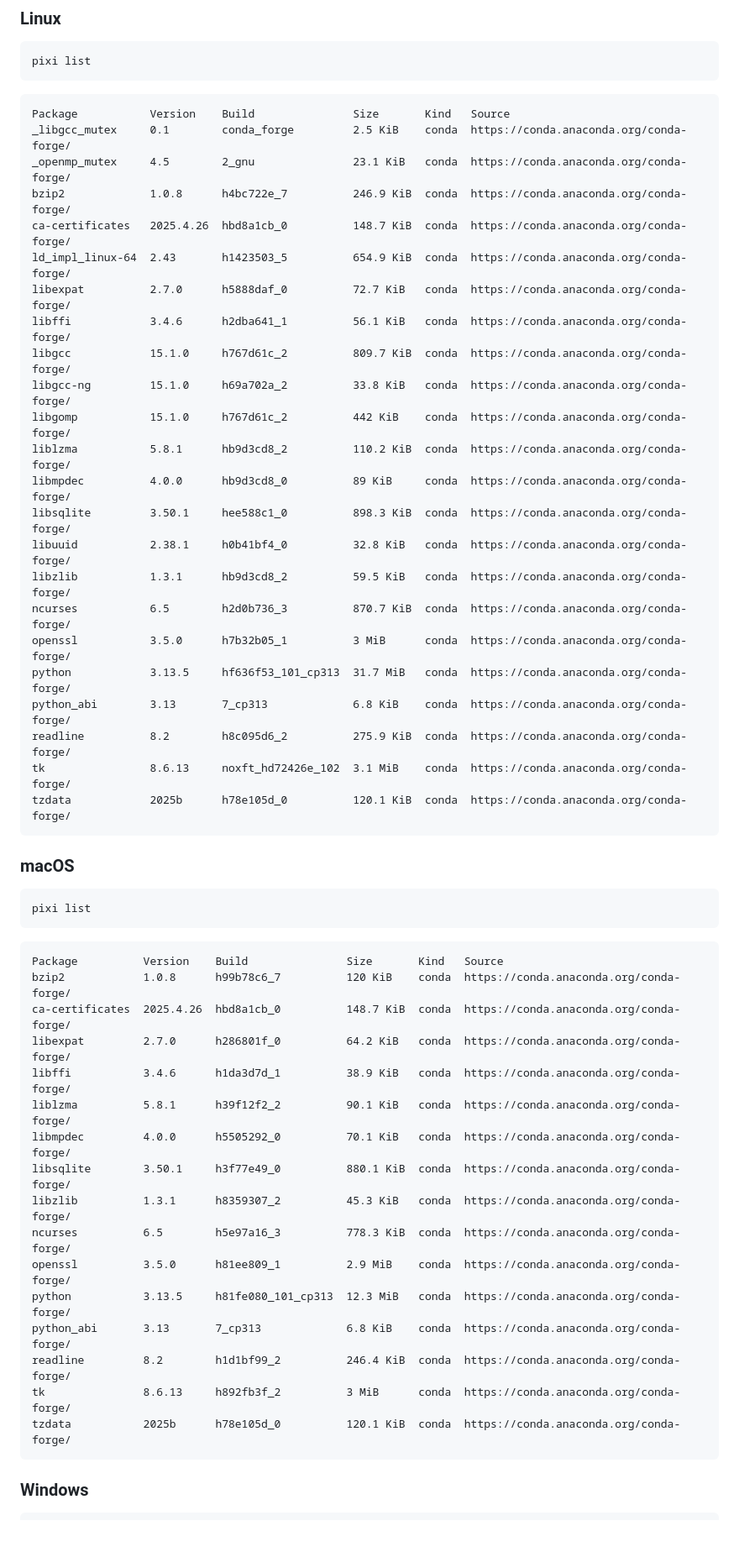
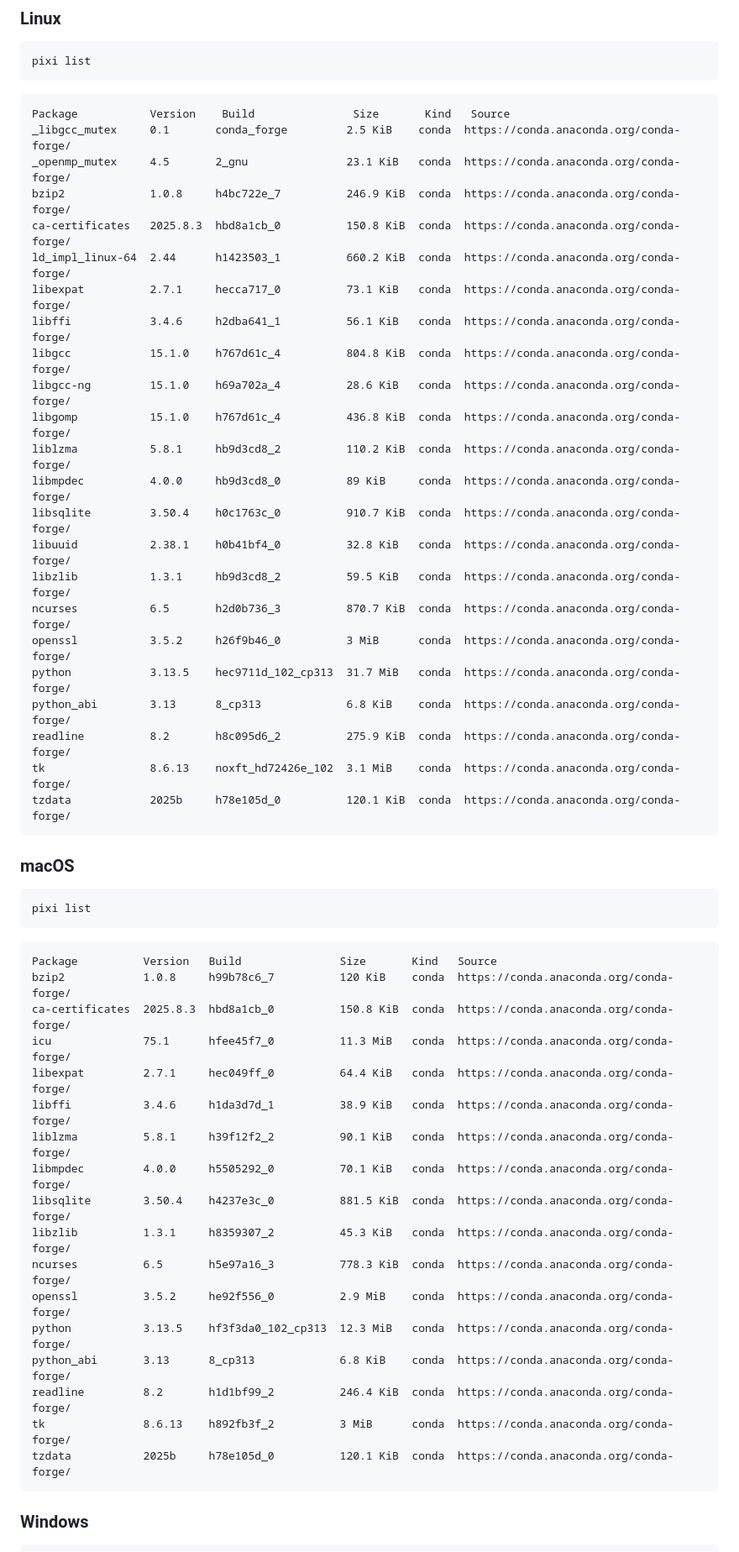
Before and after one commit to matthewfeickert/reproducible-ml-workflows, a Markdown page: episodes/pixi-intro.md, the part around one of its changes. Shown at 84% size. GitHub-like rendering; blank space fills up the shorter version.

````diff
--- a/episodes/pixi-intro.md
+++ b/episodes/pixi-intro.md
@@ -273,28 +332,28 @@ pixi list
 ```
 ```output
 Package           Version    Build               Size       Kind   Source
-_libgcc_mutex     0.1        conda_forge         2.5 KiB    conda  https://conda.anaconda.org/conda-forge/
-_openmp_mutex     4.5        2_gnu               23.1 KiB   conda  https://conda.anaconda.org/conda-forge/
-bzip2             1.0.8      h4bc722e_7          246.9 KiB  conda  https://conda.anaconda.org/conda-forge/
-ca-certificates   2025.4.26  hbd8a1cb_0          148.7 KiB  conda  https://conda.anaconda.org/conda-forge/
-ld_impl_linux-64  2.43       h1423503_5          654.9 KiB  conda  https://conda.anaconda.org/conda-forge/
-libexpat          2.7.0      h5888daf_0          72.7 KiB   conda  https://conda.anaconda.org/conda-forge/
-libffi            3.4.6      h2dba641_1          56.1 KiB   conda  https://conda.anaconda.org/conda-forge/
-libgcc            15.1.0     h767d61c_2          809.7 KiB  conda  https://conda.anaconda.org/conda-forge/
-libgcc-ng         15.1.0     h69a702a_2          33.8 KiB   conda  https://conda.anaconda.org/conda-forge/
-libgomp           15.1.0     h767d61c_2          442 KiB    conda  https://conda.anaconda.org/conda-forge/
-liblzma           5.8.1      hb9d3cd8_2          110.2 KiB  conda  https://conda.anaconda.org/conda-forge/
-libmpdec          4.0.0      hb9d3cd8_0          89 KiB     conda  https://conda.anaconda.org/conda-forge/
-libsqlite         3.50.1     hee588c1_0          898.3 KiB  conda  https://conda.anaconda.org/conda-forge/
-libuuid           2.38.1     h0b41bf4_0          32.8 KiB   conda  https://conda.anaconda.org/conda-forge/
-libzlib           1.3.1      hb9d3cd8_2          59.5 KiB   conda  https://conda.anaconda.org/conda-forge/
-ncurses           6.5        h2d0b736_3          870.7 KiB  conda  https://conda.anaconda.org/conda-forge/
-openssl           3.5.0      h7b32b05_1          3 MiB      conda  https://conda.anaconda.org/conda-forge/
-python            3.13.5     hf636f53_101_cp313  31.7 MiB   conda  https://conda.anaconda.org/conda-forge/
-python_abi        3.13       7_cp313             6.8 KiB    conda  https://conda.anaconda.org/conda-forge/
-readline          8.2        h8c095d6_2          275.9 KiB  conda  https://conda.anaconda.org/conda-forge/
-tk                8.6.13     noxft_hd72426e_102  3.1 MiB    conda  https://conda.anaconda.org/conda-forge/
-tzdata            2025b      h78e105d_0          120.1 KiB  conda  https://conda.anaconda.org/conda-forge/
+_libgcc_mutex     0.1       conda_forge         2.5 KiB    conda  https://conda.anaconda.org/conda-forge/
+_openmp_mutex     4.5       2_gnu               23.1 KiB   conda  https://conda.anaconda.org/conda-forge/
+bzip2             1.0.8     h4bc722e_7          246.9 KiB  conda  https://conda.anaconda.org/conda-forge/
+ca-certificates   2025.8.3  hbd8a1cb_0          150.8 KiB  conda  https://conda.anaconda.org/conda-forge/
+ld_impl_linux-64  2.44      h1423503_1          660.2 KiB  conda  https://conda.anaconda.org/conda-forge/
+libexpat          2.7.1     hecca717_0          73.1 KiB   conda  https://conda.anaconda.org/conda-forge/
+libffi            3.4.6     h2dba641_1          56.1 KiB   conda  https://conda.anaconda.org/conda-forge/
+libgcc            15.1.0    h767d61c_4          804.8 KiB  conda  https://conda.anaconda.org/conda-forge/
+libgcc-ng         15.1.0    h69a702a_4          28.6 KiB   conda  https://conda.anaconda.org/conda-forge/
+libgomp           15.1.0    h767d61c_4          436.8 KiB  conda  https://conda.anaconda.org/conda-forge/
+liblzma           5.8.1     hb9d3cd8_2          110.2 KiB  conda  https://conda.anaconda.org/conda-forge/
+libmpdec          4.0.0     hb9d3cd8_0          89 KiB     conda  https://conda.anaconda.org/conda-forge/
+libsqlite         3.50.4    h0c1763c_0          910.7 KiB  conda  https://conda.anaconda.org/conda-forge/
+libuuid           2.38.1    h0b41bf4_0          32.8 KiB   conda  https://conda.anaconda.org/conda-forge/
+libzlib           1.3.1     hb9d3cd8_2          59.5 KiB   conda  https://conda.anaconda.org/conda-forge/
+ncurses           6.5       h2d0b736_3          870.7 KiB  conda  https://conda.anaconda.org/conda-forge/
+openssl           3.5.2     h26f9b46_0          3 MiB      conda  https://conda.anaconda.org/conda-forge/
+python            3.13.5    hec9711d_102_cp313  31.7 MiB   conda  https://conda.anaconda.org/conda-forge/
+python_abi        3.13      8_cp313             6.8 KiB    conda  https://conda.anaconda.org/conda-forge/
+readline          8.2       h8c095d6_2          275.9 KiB  conda  https://conda.anaconda.org/conda-forge/
+tk                8.6.13    noxft_hd72426e_102  3.1 MiB    conda  https://conda.anaconda.org/conda-forge/
+tzdata            2025b     h78e105d_0          120.1 KiB  conda  https://conda.anaconda.org/conda-forge/
 ```
 
 ### macOS
@@ -303,22 +362,23 @@ tzdata            2025b      h78e105d_0          120.1 KiB  conda  https://conda
 pixi list
 ```
 ```output
-Package          Version    Build               Size       Kind   Source
-bzip2            1.0.8      h99b78c6_7          120 KiB    conda  https://conda.anaconda.org/conda-forge/
-ca-certificates  2025.4.26  hbd8a1cb_0          148.7 KiB  conda  https://conda.anaconda.org/conda-forge/
-libexpat         2.7.0      h286801f_0          64.2 KiB   conda  https://conda.anaconda.org/conda-forge/
-libffi           3.4.6      h1da3d7d_1          38.9 KiB   conda  https://conda.anaconda.org/conda-forge/
-liblzma          5.8.1      h39f12f2_2          90.1 KiB   conda  https://conda.anaconda.org/conda-forge/
-libmpdec         4.0.0      h5505292_0          70.1 KiB   conda  https://conda.anaconda.org/conda-forge/
-libsqlite        3.50.1     h3f77e49_0          880.1 KiB  conda  https://conda.anaconda.org/conda-forge/
-libzlib          1.3.1      h8359307_2          45.3 KiB   conda  https://conda.anaconda.org/conda-forge/
-ncurses          6.5        h5e97a16_3          778.3 KiB  conda  https://conda.anaconda.org/conda-forge/
-openssl          3.5.0      h81ee809_1          2.9 MiB    conda  https://conda.anaconda.org/conda-forge/
-python           3.13.5     h81fe080_101_cp313  12.3 MiB   conda  https://conda.anaconda.org/conda-forge/
-python_abi       3.13       7_cp313             6.8 KiB    conda  https://conda.anaconda.org/conda-forge/
-readline         8.2        h1d1bf99_2          246.4 KiB  conda  https://conda.anaconda.org/conda-forge/
-tk               8.6.13     h892fb3f_2          3 MiB      conda  https://conda.anaconda.org/conda-forge/
-tzdata           2025b      h78e105d_0          120.1 KiB  conda  https://conda.anaconda.org/conda-forge/
+Package          Version   Build               Size       Kind   Source
+bzip2            1.0.8     h99b78c6_7          120 KiB    conda  https://conda.anaconda.org/conda-forge/
+ca-certificates  2025.8.3  hbd8a1cb_0          150.8 KiB  conda  https://conda.anaconda.org/conda-forge/
+icu              75.1      hfee45f7_0          11.3 MiB   conda  https://conda.anaconda.org/conda-forge/
+libexpat         2.7.1     hec049ff_0          64.4 KiB   conda  https://conda.anaconda.org/conda-forge/
+libffi           3.4.6     h1da3d7d_1          38.9 KiB   conda  https://conda.anaconda.org/conda-forge/
+liblzma          5.8.1     h39f12f2_2          90.1 KiB   conda  https://conda.anaconda.org/conda-forge/
+libmpdec         4.0.0     h5505292_0          70.1 KiB   conda  https://conda.anaconda.org/conda-forge/
+libsqlite        3.50.4    h4237e3c_0          881.5 KiB  conda  https://conda.anaconda.org/conda-forge/
+libzlib          1.3.1     h8359307_2          45.3 KiB   conda  https://conda.anaconda.org/conda-forge/
+ncurses          6.5       h5e97a16_3          778.3 KiB  conda  https://conda.anaconda.org/conda-forge/
+openssl          3.5.2     he92f556_0          2.9 MiB    conda  https://conda.anaconda.org/conda-forge/
+python           3.13.5    hf3f3da0_102_cp313  12.3 MiB   conda  https://conda.anaconda.org/conda-forge/
+python_abi       3.13      8_cp313             6.8 KiB    conda  https://conda.anaconda.org/conda-forge/
+readline         8.2       h1d1bf99_2          246.4 KiB  conda  https://conda.anaconda.org/conda-forge/
+tk               8.6.13    h892fb3f_2          3 MiB      conda  https://conda.anaconda.org/conda-forge/
+tzdata           2025b     h78e105d_0          120.1 KiB  conda  https://conda.anaconda.org/conda-forge/
 ```
 
 ### Windows
````
Also changed, not shown: other parts of episodes/pixi-intro.md (+112 -38 lines), episodes/fig/pixi-intro/jupyter-lab-view.png (added).
